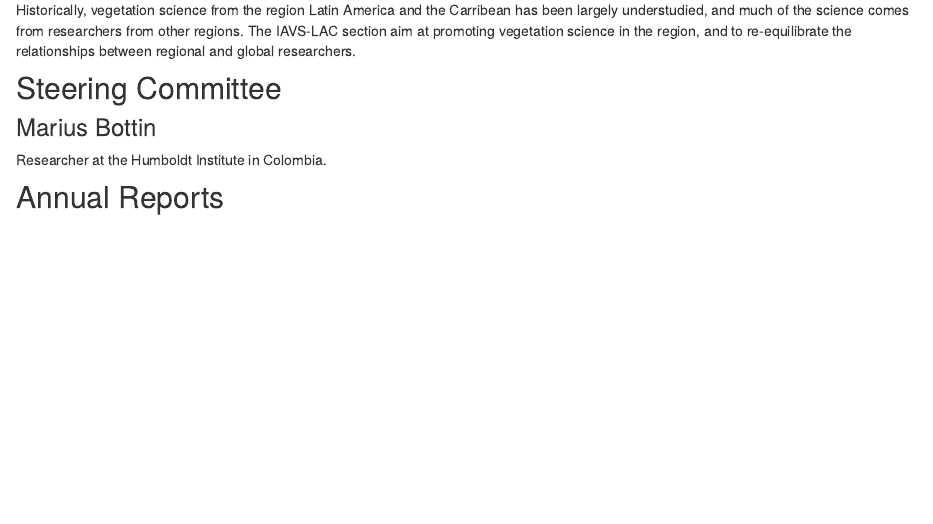
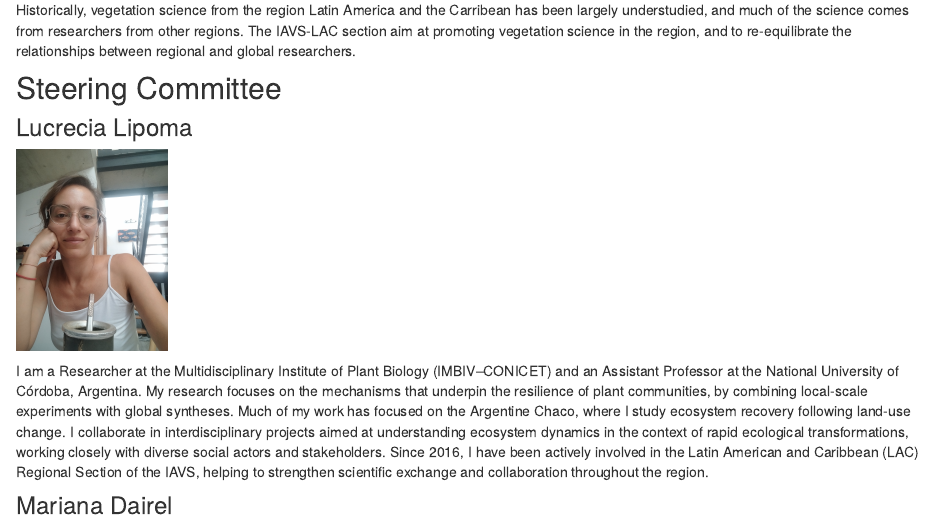
Before and after one commit to iavs-lac/iavslac_website, an R Markdown document (index.Rmd): the page in a window 1100 px wide, from 180 px down. Rendered offline with R 4.5, knitr and Pandoc, with nearby package versions; drawn as R Markdown's standard HTML page in place of the format the file asks for.

Commit message:
Some pics and descriptions Steering Committee

````diff
--- a/index.Rmd
+++ b/index.Rmd
@@ -12,3 +12,14 @@
 The IAVS-LAC section aim at promoting vegetation science in the region, and to re-equilibrate the relationships between regional and global researchers.
 
 ## Steering Committee
+### Lucrecia Lipoma
+
+
+
+```{r picLucre, out.width="150px", echo=F}
+knitr::include_graphics("Pictures/LucreLipoma.jpg")
+```
+
+I am a Researcher at the Multidisciplinary Institute of Plant Biology (IMBIV–CONICET) and an Assistant Professor at the National University of Córdoba, Argentina. My research focuses on the mechanisms that underpin the resilience of plant communities, by combining local-scale experiments with global syntheses. Much of my work has focused on the Argentine Chaco, where I study ecosystem recovery following land-use change. I collaborate in interdisciplinary projects aimed at understanding ecosystem dynamics in the context of rapid ecological transformations, working closely with diverse social actors and stakeholders. Since 2016, I have been actively involved in the Latin American and Caribbean (LAC) Regional Section of the IAVS, helping to strengthen scientific exchange and collaboration throughout the region.
+
+### Mariana Dairel
@@ -17,6 +36,5 @@
 
-Researcher at the Humboldt Institute in Colombia.
-
+Currently working in the Instituto de Investigación de Recursos Biológicos Alexander von Humboldt in Bogotá, Colombia, I am a French ecologist who moved to Colombia in 2017. I worked mostly in numerical ecology and the use of large databases to study biogeographical patterns in various ecosystems. Now my job consists in managing biodiversity and socio-ecological datasets from the Humboldt institute and the data fluxes to create information platforms.
 
 ## Annual Reports
 
````
Also changed, not shown: Pictures/LucreLipoma.jpg (added), Pictures/MDairel.jpg (added), Pictures/MariusBottin.jpg (added), docs/search.json, index.Rmd (8 more changed lines), 4 other files.
